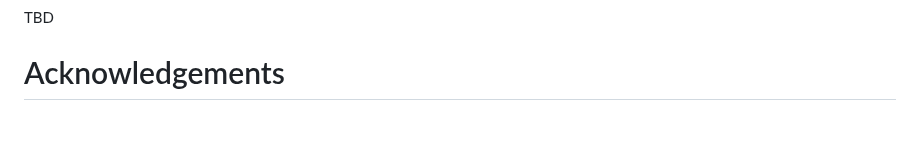
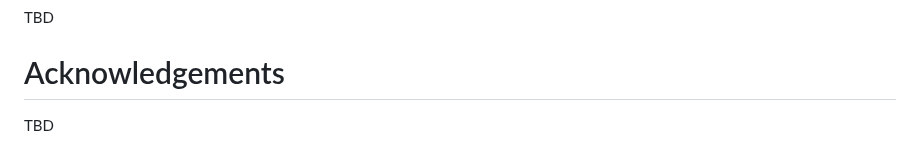
Before and after one commit to giuseppefioccola/draft-fmbk-metaverse, a Markdown page: draft-fmbk-metaverse.md, the part around the change. Drawn GitHub-style; blank space fills up the shorter version.

```diff
--- a/draft-fmbk-metaverse.md
+++ b/draft-fmbk-metaverse.md
@@ -199,3 +199,5 @@ This document makes no request of IANA.
 TBD
 
 # Acknowledgements
+
+TBD
```
